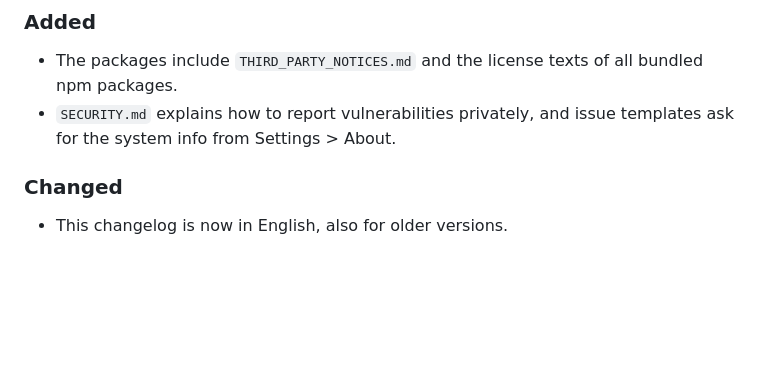
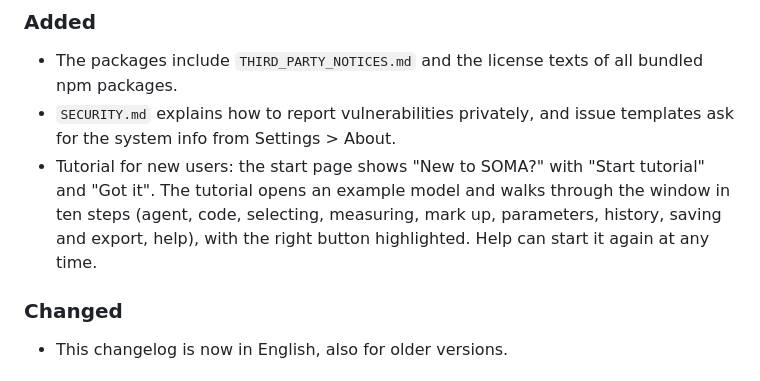
Before and after one commit to Kai-Jungsthoefel/SOMA, a Markdown page: CHANGELOG.md, the part around the change. Rendered like a GitHub page; blank space fills up the shorter version.

```diff
--- a/CHANGELOG.md
+++ b/CHANGELOG.md
@@ -10,6 +10,7 @@ the version is bumped.
 
 - The packages include `THIRD_PARTY_NOTICES.md` and the license texts of all bundled npm packages.
 - `SECURITY.md` explains how to report vulnerabilities privately, and issue templates ask for the system info from Settings > About.
+- Tutorial for new users: the start page shows "New to SOMA?" with "Start tutorial" and "Got it". The tutorial opens an example model and walks through the window in ten steps (agent, code, selecting, measuring, mark up, parameters, history, saving and export, help), with the right button highlighted. Help can start it again at any time.
 
 ### Changed
 
```
Also changed, not shown: CLAUDE.md (+1 -1 lines), app/README.md (+4 -3 lines), app/resources/help/start.png, 14 other files.
